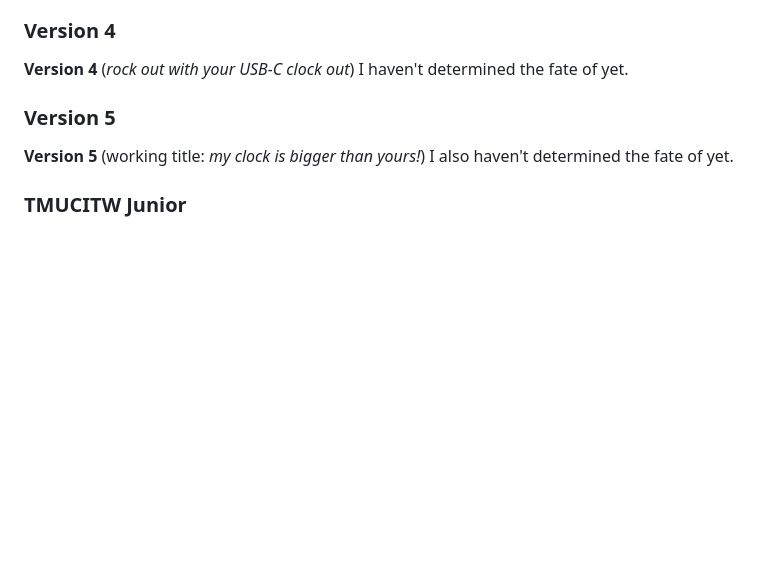
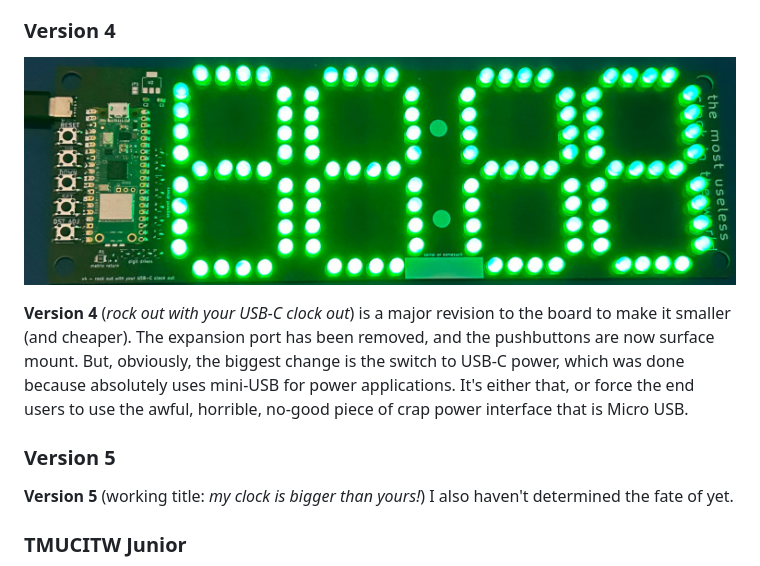
Before and after one commit to wurthless-elektroniks/clock, a Markdown page: docs/readme.md, the part around the change. Drawn GitHub-style; pictures changed too: docs/v4.jpeg (added); blank space fills up the shorter version.

Commit message:
new hardware revision woo hoo

```diff
--- a/docs/readme.md
+++ b/docs/readme.md
@@ -46,7 +46,9 @@ It's nice to look at.
 
 ### Version 4
 
-**Version 4** (*rock out with your USB-C clock out*) I haven't determined the fate of yet.
+![](v4.jpeg)
+
+**Version 4** (*rock out with your USB-C clock out*) is a major revision to the board to make it smaller (and cheaper). The expansion port has been removed, and the pushbuttons are now surface mount. But, obviously, the biggest change is the switch to USB-C power, which was done because absolutely uses mini-USB for power applications. It's either that, or force the end users to use the awful, horrible, no-good piece of crap power interface that is Micro USB.
 
 ### Version 5
 
```
